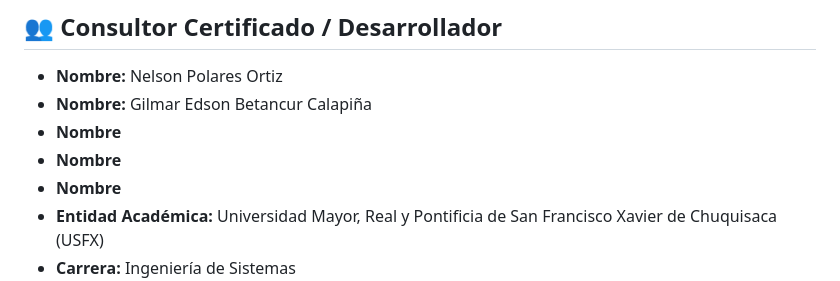
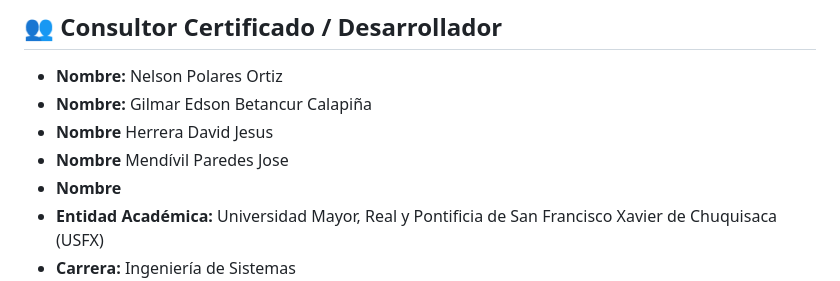
Before and after one commit to NelsonPolaresOrtiz/Proyecto_SAP, a Markdown page: README.md, the part around the change. Rendered like a GitHub page.

```diff
--- a/README.md
+++ b/README.md
@@ -5,8 +5,8 @@ Este proyecto es un prototipo interactivo de un sistema **ERP SAP** basado en la
 ## 👥 Consultor Certificado / Desarrollador
 * **Nombre:** Nelson Polares Ortiz
 * **Nombre:** Gilmar Edson Betancur Calapiña
-* **Nombre**
-* **Nombre**
+* **Nombre** Herrera David Jesus
+* **Nombre** Mendívil Paredes Jose
 * **Nombre**
 * **Entidad Académica:** Universidad Mayor, Real y Pontificia de San Francisco Xavier de Chuquisaca (USFX)
 * **Carrera:** Ingeniería de Sistemas
```
